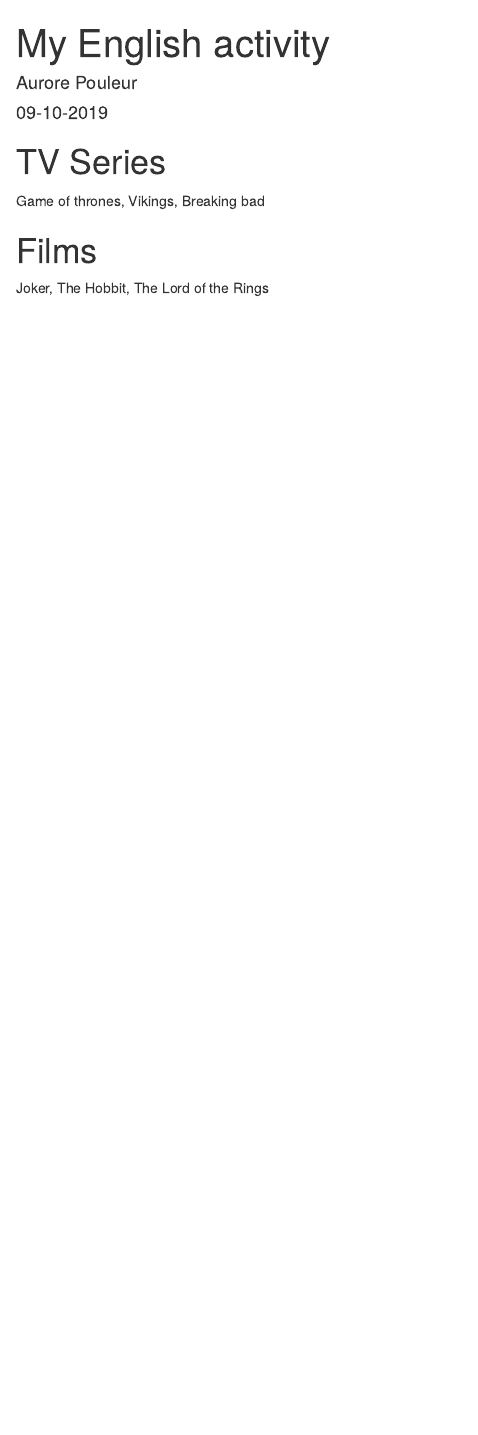
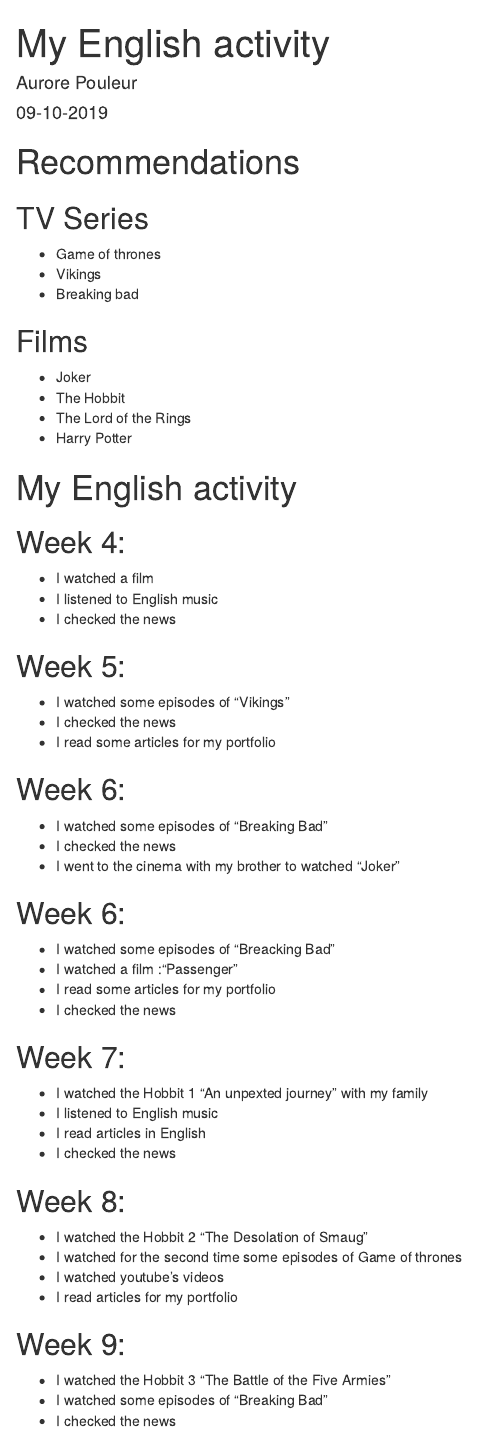
Before and after one commit to APouleur/aurore-pouleur-blog, an R Markdown document (_posts/2019-11-16-my-english-activity/my-english-activity.Rmd): the page in a window 1100 px wide, from its top. Rendered offline with R 4.5, knitr and Pandoc, with nearby package versions; drawn as R Markdown's standard HTML page in place of the format the file asks for.

Commit message:
my english activity

````diff
--- a/_posts/2019-11-16-my-english-activity/my-english-activity.Rmd
+++ b/_posts/2019-11-16-my-english-activity/my-english-activity.Rmd
@@ -14,10 +14,57 @@
 ```{r setup, include=FALSE}
 knitr::opts_chunk$set(echo = FALSE)
 ```
-# TV Series
+# Recommendations
 
-Game of thrones, Vikings, Breaking bad
+## TV Series
 
-# Films
+* Game of thrones
+* Vikings
+* Breaking bad
 
-Joker, The Hobbit, The Lord of the Rings
+## Films
+
+* Joker
+* The Hobbit
+* The Lord of the Rings
+* Harry Potter
+
+# My English activity
+## Week 4:
+* I watched a film
+* I listened to English music
+* I checked the news
+
+## Week 5:
+* I watched some episodes of "Vikings"
+* I checked the news
+* I read some articles for my portfolio
+
+## Week 6:
+* I watched some episodes of "Breaking Bad"
+* I checked the news
+* I went to the cinema with my brother to watched "Joker"
+
+## Week 6:
+* I watched some episodes of "Breacking Bad"
+* I watched a film  :"Passenger"
+* I read some articles for my portfolio
+* I checked the news
+
+## Week 7:
+* I watched the Hobbit 1 "An unpexted journey" with my family
+* I listened to English music
+* I read articles in English
+* I checked the news
+
+## Week 8:
+* I watched the Hobbit 2 "The Desolation of Smaug"
+* I watched for the second time some episodes of Game of thrones
+* I watched youtube’s videos
+* I read articles for my portfolio
+
+
+## Week 9:
+* I watched the Hobbit 3 "The Battle of the Five Armies"
+* I watched some episodes of "Breaking Bad"
+* I checked the news
````
Also changed, not shown: _posts/2019-11-16-article-3/article-3.Rmd (+1 -1 lines), _posts/2019-09-18-article-1/article-1.html, _posts/2019-11-16-article-3/article-3.html, _posts/2019-11-16-my-english-activity/my-english-activity.html, docs/posts/posts.json, 6 other files.
